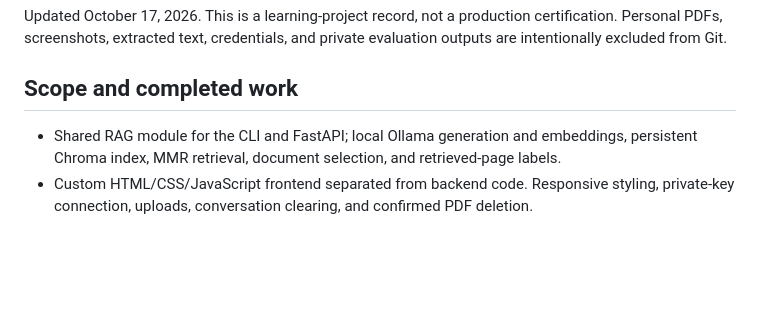
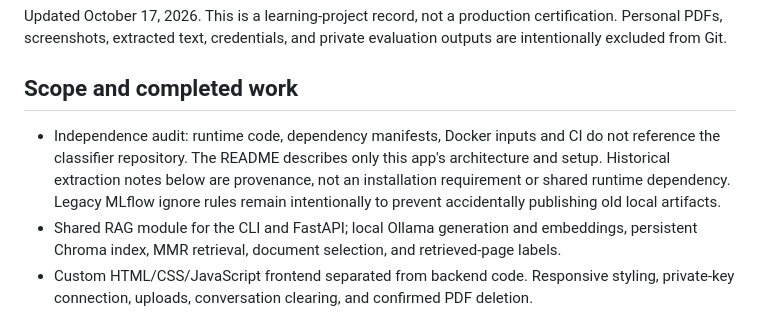
Before and after one commit to issa89ai/doc-bot, a Markdown page: PROGRESS.md, the part around the change. Drawn GitHub-style; blank space fills up the shorter version.

```diff
--- a/PROGRESS.md
+++ b/PROGRESS.md
@@ -6,6 +6,11 @@ evaluation outputs are intentionally excluded from Git.
 
 ## Scope and completed work
 
+- Independence audit: runtime code, dependency manifests, Docker inputs and CI do
+  not reference the classifier repository. The README describes only this app's
+  architecture and setup. Historical extraction notes below are provenance, not
+  an installation requirement or shared runtime dependency. Legacy MLflow ignore
+  rules remain intentionally to prevent accidentally publishing old local artifacts.
 - Shared RAG module for the CLI and FastAPI; local Ollama generation and embeddings,
   persistent Chroma index, MMR retrieval, document selection, and retrieved-page labels.
 - Custom HTML/CSS/JavaScript frontend separated from backend code. Responsive styling,
```
Also changed, not shown: README.md (+20 -13 lines).
